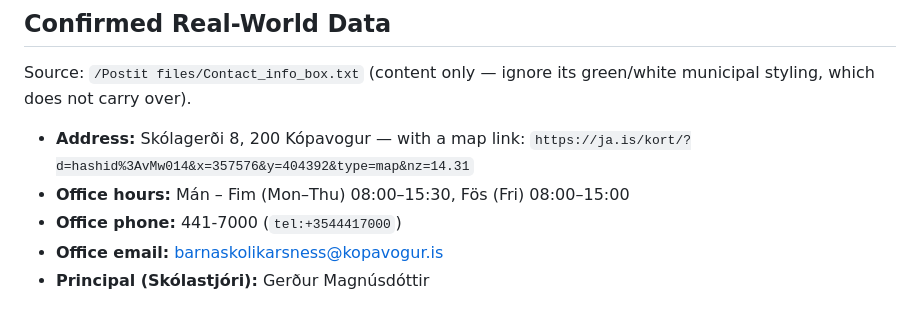
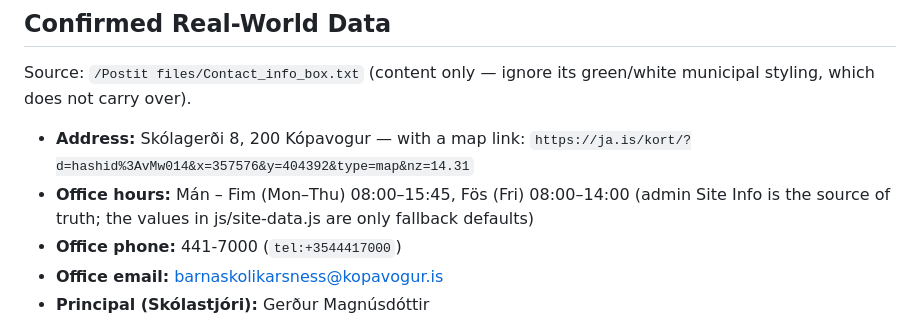
Before and after one commit to Barnaskoli-Karsness-skoli/barnaskolikarsness, a Markdown page: claude.md, the part around the change. Drawn GitHub-style.

Commit message:
Update office hours in claude.md; note admin Site Info is source of truth
Co-Authored-By: Claude Sonnet 5.5 <noreply@anthropic.com>

```diff
--- a/claude.md
+++ b/claude.md
@@ -203,7 +203,7 @@ The admin's "Sýna flýtileiðir á öllum síðum" (show quick-links on all pag
 Source: `/Postit files/Contact_info_box.txt` (content only — ignore its green/white municipal styling, which does not carry over).
 
 - **Address:** Skólagerði 8, 200 Kópavogur — with a map link: `https://ja.is/kort/?d=hashid%3AvMw014&x=357576&y=404392&type=map&nz=14.31`
-- **Office hours:** Mán – Fim (Mon–Thu) 08:00–15:30, Fös (Fri) 08:00–15:00
+- **Office hours:** Mán – Fim (Mon–Thu) 08:00–15:45, Fös (Fri) 08:00–14:00 (admin Site Info is the source of truth; the values in js/site-data.js are only fallback defaults)
 - **Office phone:** 441-7000 (`tel:+3544417000`)
 - **Office email:** barnaskolikarsness@kopavogur.is
 - **Principal (Skólastjóri):** Gerður Magnúsdóttir
```
